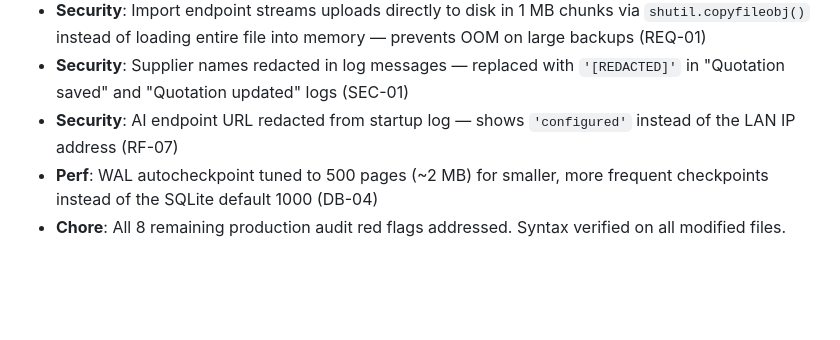
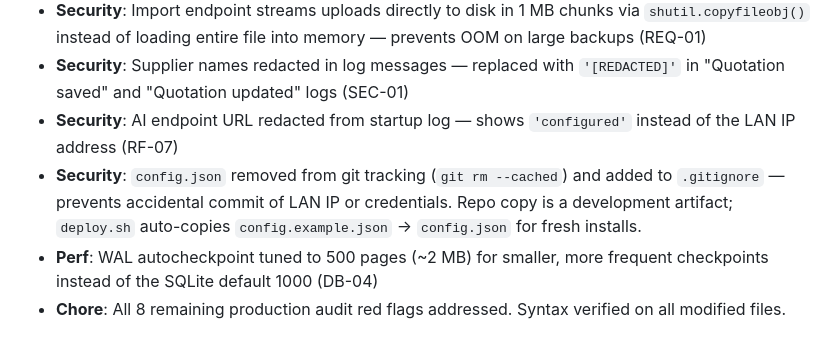
Before and after one commit to Electrasia/quotehub, a Markdown page: CHANGELOG.md, the part around the change. Drawn GitHub-style; blank space fills up the shorter version.

```diff
--- a/CHANGELOG.md
+++ b/CHANGELOG.md
@@ -8,6 +8,7 @@
 - **Security**: Import endpoint streams uploads directly to disk in 1 MB chunks via `shutil.copyfileobj()` instead of loading entire file into memory — prevents OOM on large backups (REQ-01)
 - **Security**: Supplier names redacted in log messages — replaced with `'[REDACTED]'` in "Quotation saved" and "Quotation updated" logs (SEC-01)
 - **Security**: AI endpoint URL redacted from startup log — shows `'configured'` instead of the LAN IP address (RF-07)
+- **Security**: `config.json` removed from git tracking (`git rm --cached`) and added to `.gitignore` — prevents accidental commit of LAN IP or credentials. Repo copy is a development artifact; `deploy.sh` auto-copies `config.example.json` → `config.json` for fresh installs.
 - **Perf**: WAL autocheckpoint tuned to 500 pages (~2 MB) for smaller, more frequent checkpoints instead of the SQLite default 1000 (DB-04)
 - **Chore**: All 8 remaining production audit red flags addressed. Syntax verified on all modified files.
 
```
Also changed, not shown: HANDOFF.md (+8 -0 lines), README.md (+13 -2 lines).
